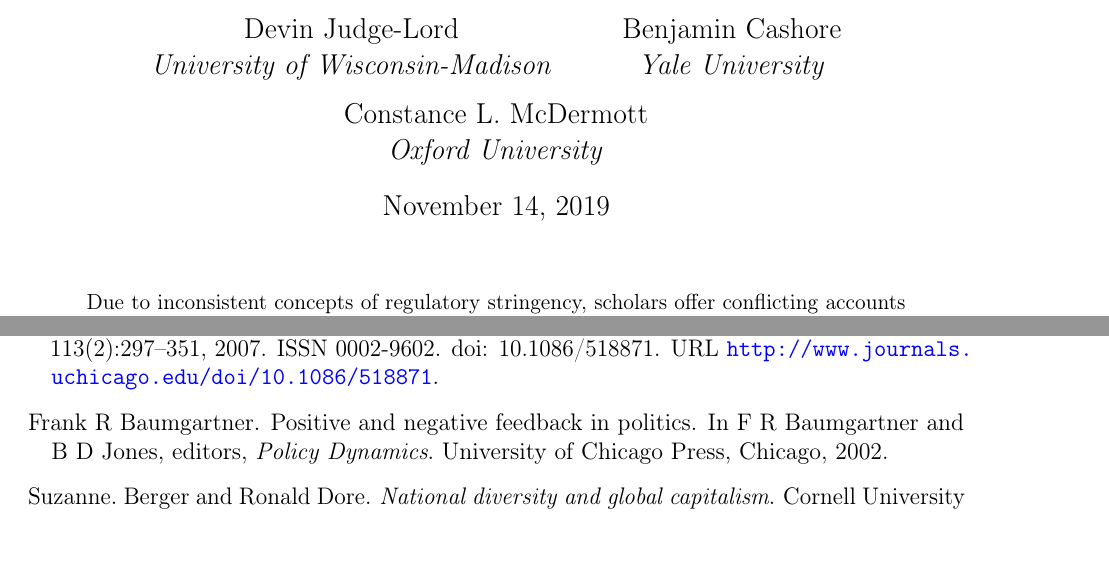
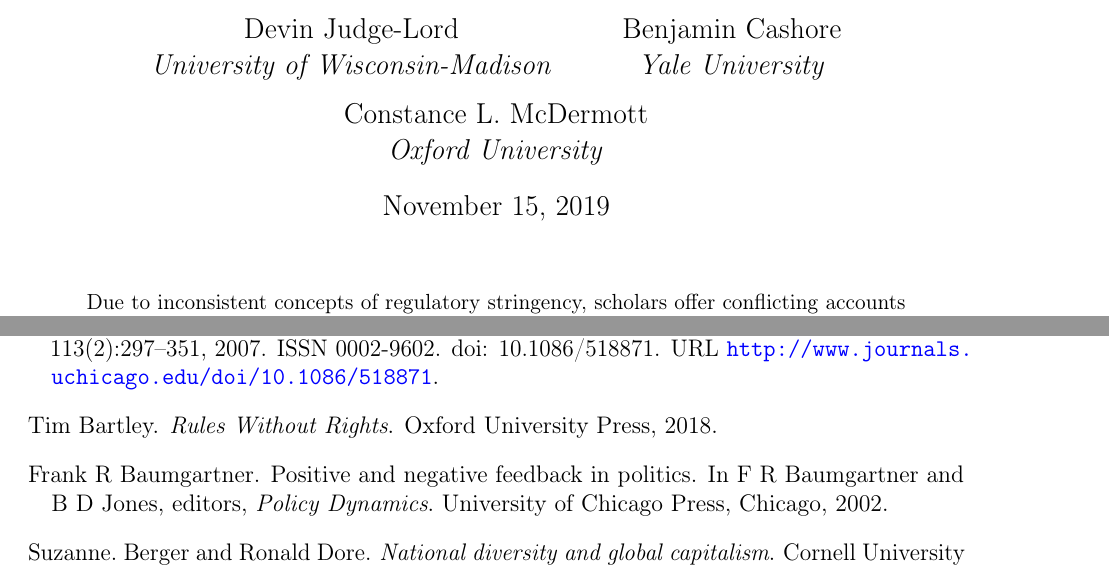
Before and after one commit to judgelord/FSC-SFI, a LaTeX paper (oe/certification.tex, which reads oe/certification.bib): two parts of pages 1 and 43 of 49, joined at a grey line, cut so that both start at the same text, the shorter picture padded with empty space. Compiled offline with pdfLaTeX; a missing bibliography style is replaced by a similar one.

Commit message:
Add Bartley 2018 book cite

```diff
--- a/oe/certification.bib
+++ b/oe/certification.bib
@@ -759,6 +761,14 @@
   issn =          {0002-9602},
   url =           {http://www.journals.uchicago.edu/doi/10.1086/518871},
 }
+
+@book{Bartley2018,
+  author =        {Bartley, Tim},
+  title =       {{Rules Without Rights}},
+  year =          {2018},
+  publisher =     {Oxford University Press},
+  pages =         {351}
+  }
 
 @article{Bodansky1999,
   author =        {Bodansky, Daniel},
--- a/oe/certification.tex
+++ b/oe/certification.tex
@@ -143,7 +143,7 @@
             }
 
 % auto-format date?
-  \date{November 14, 2019}
+  \date{November 15, 2019}
 
 
 % abstract
```
Also changed, not shown: oe/certification.pdf, oe/certification.bib (2 more changed lines), 3 other files.
